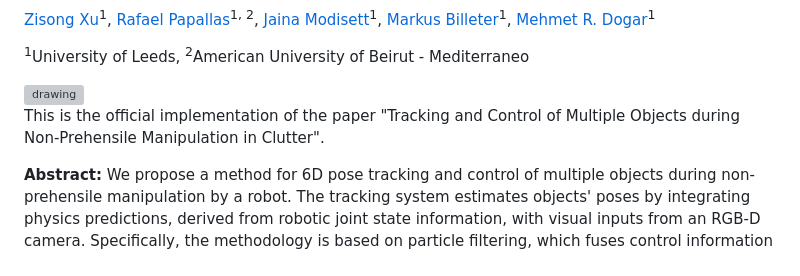
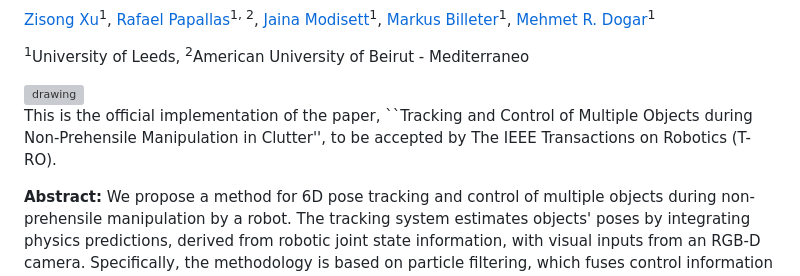
Before and after one commit to ZisongXu/PBPF, a Markdown page: README.md, the part around the change. Rendered like a GitHub page; grey boxes are pictures that could not be loaded.

```diff
--- a/README.md
+++ b/README.md
@@ -19,7 +19,8 @@
 <img src="github_img/alg.png" alt="drawing" width="100%"/>
 
 
-This is the official implementation of the paper "Tracking and Control of Multiple Objects during Non-Prehensile Manipulation in Clutter".
+This is the official implementation of the paper, ``Tracking and Control of Multiple Objects during Non-Prehensile Manipulation in Clutter'', to be accepted by The IEEE Transactions on Robotics (T-RO).
+
 
 **Abstract:** We propose a method for 6D pose tracking and control of multiple objects during non-prehensile manipulation by a robot. The tracking system estimates objects' poses by integrating physics predictions, derived from robotic joint state information, with visual inputs from an RGB-D camera. Specifically, the methodology is based on particle filtering, which fuses control information from the robot as an input for each particle movement and with real-time camera observations to track the pose of objects. Comparative analyses reveal that this physics-based approach substantially improves pose tracking accuracy over baseline methods that rely solely on visual data, particularly during manipulation in clutter, where occlusions are a frequent problem. The tracking system is integrated with a model predictive control approach which shows that the probabilistic nature of our tracking system can help robust manipulation planning and control of multiple objects in clutter, even under heavy occlusions.
 
```
